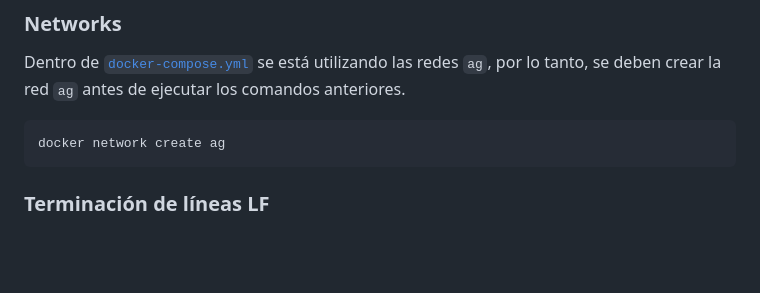
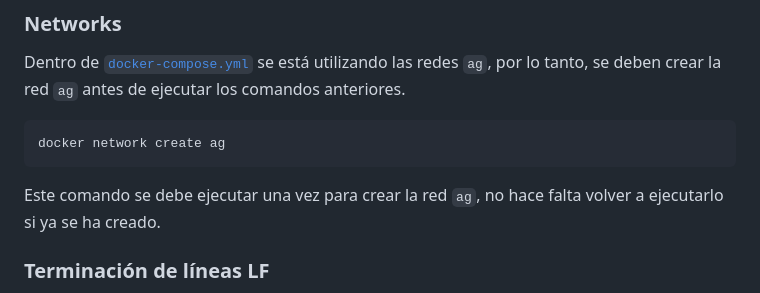
Before and after one commit to ISCOUTB/AG-GestionHospitalaria, a Markdown page: README.md, the part around the change. GitHub-like rendering; blank space fills up the shorter version.

Commit message:
Actualizar README.md

````diff
--- a/README.md
+++ b/README.md
@@ -39,6 +39,8 @@ Dentro de [`docker-compose.yml`](./docker-compose.yml) se está utilizando las r
 docker network create ag
 ```
 
+Este comando se debe ejecutar una vez para crear la red `ag`, no hace falta volver a ejecutarlo si ya se ha creado.
+
 ### Terminación de líneas LF
 
 Se debe tener en cuenta sobre todo el sistema operativo que se está usando, puesto que, para el desarrollo del backend se está utilizando como sistema operativo Ubuntu, lo que implica que para sistemas basados en UNIX no hay ninguna diferencia en la ejecución de los comandos anteriores. No obstante, en Windows, se debe tener en cuenta el detalle de que los sistemas basados en UNIX tienen diferentes terminaciones de línea, con ayuda de editores de texto avanzados como Visual Studio Code, se puede solucionar este error tan fácilmente como cambiando la terminación de línea a LF en el archivo [`prestart.sh`](./backend/scripts/prestart.sh) principalmente, porque esto influye en la construcción de los contenedores, pero si llegan a ver errores ejecutando otros scripts, es posible que esté fallando por el mismo motivo.
````
